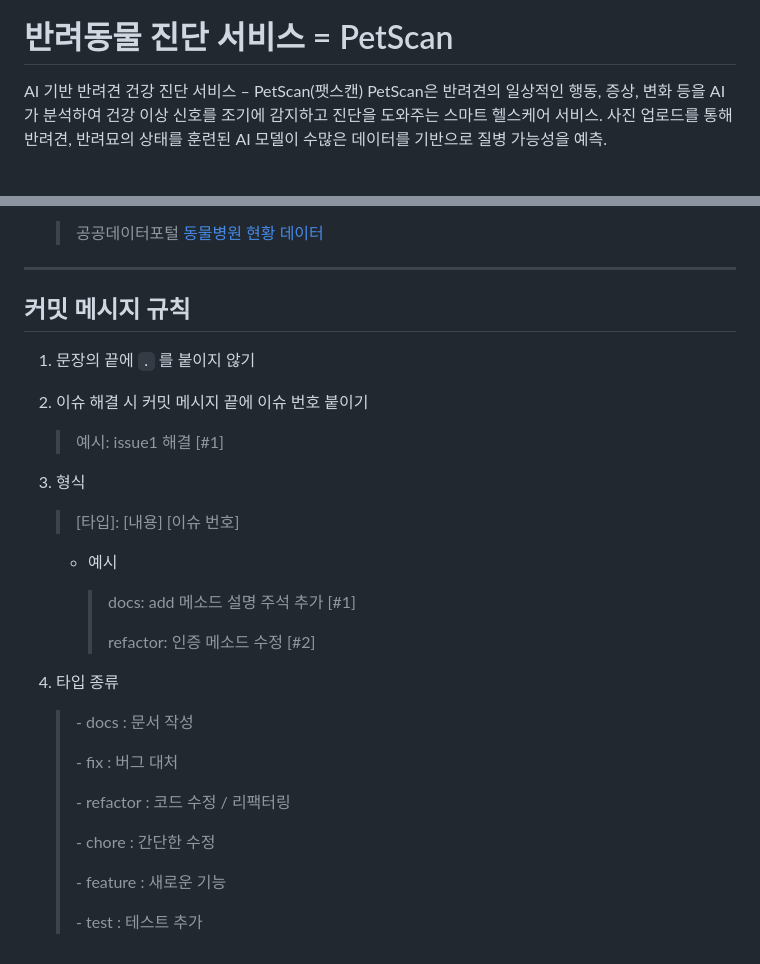
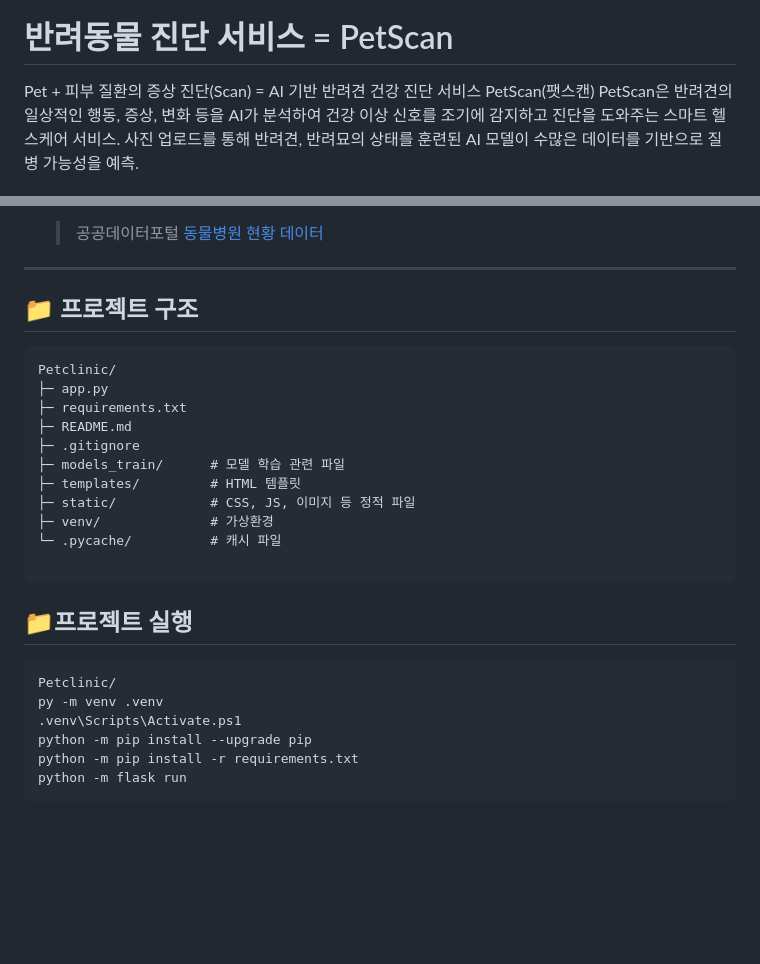
Before and after one commit to AI-7-Team/Petclinic, a Markdown page: README.md, 2 parts joined by grey strips. Rendered like a GitHub page; blank space fills up the shorter version.

Commit message:
Update README.md
개요
프로젝트구조
프로젝트실행
추가

````diff
--- a/README.md
+++ b/README.md
@@ -1,6 +1,6 @@
 [<img width="325" height="339" alt="image" src="https://github.com/user-attachments/assets/b42879a3-a27d-41d7-ba5a-34096da9eb81" />](https://github.com/AI-7-Team/petscan/issues/1#issue-3434759771)
 # 반려동물 진단 서비스 = PetScan
-AI 기반 반려견 건강 진단 서비스 – PetScan(팻스캔)
+Pet + 피부 질환의 증상 진단(Scan) = AI 기반 반려견 건강 진단 서비스 PetScan(팻스캔)
 PetScan은 반려견의 일상적인 행동, 증상, 변화 등을 AI가 분석하여 건강 이상 신호를 조기에 감지하고 진단을 도와주는 스마트 헬스케어 서비스.
 사진 업로드를 통해 반려견, 반려묘의 상태를 훈련된 AI 모델이 수많은 데이터를 기반으로 질병 가능성을 예측.
 
@@ -100,34 +103,29 @@ PetScan은 보호자가 반려동물의 피부 질환 사진을 업로드해서
 
 ---
 
-## 커밋 메시지 규칙
+## 📁 프로젝트 구조
 
-1. 문장의 끝에 `.` 를 붙이지 않기
+```plaintext
+Petclinic/
+├─ app.py
+├─ requirements.txt
+├─ README.md
+├─ .gitignore
+├─ models_train/      # 모델 학습 관련 파일
+├─ templates/         # HTML 템플릿
+├─ static/            # CSS, JS, 이미지 등 정적 파일
+├─ venv/              # 가상환경
+└─ .pycache/          # 캐시 파일
 
-2. 이슈 해결 시 커밋 메시지 끝에 이슈 번호 붙이기
+```
 
-   > 예시: issue1 해결 [#1]
+## 📁프로젝트 실행
 
-3. 형식
-
-   > [타입]: [내용] [이슈 번호]
-
-   - 예시
-
-     > docs: add 메소드 설명 주석 추가 [#1]
-     >
-     > refactor: 인증 메소드 수정 [#2]
-
-4. 타입 종류
-
-   > \- docs : 문서 작성
-   >
-   > \- fix : 버그 대처
-   >
-   > \- refactor : 코드 수정 / 리팩터링
-   >
-   > \- chore : 간단한 수정
-   >
-   > \- feature : 새로운 기능
-   >
-   > \- test : 테스트 추가
+<pre>
+Petclinic/
+py -m venv .venv
+.venv\Scripts\Activate.ps1
+python -m pip install --upgrade pip
+python -m pip install -r requirements.txt
+python -m flask run
+</pre>
````
Also changed, not shown: other parts of README.md (+8 -5 lines).
